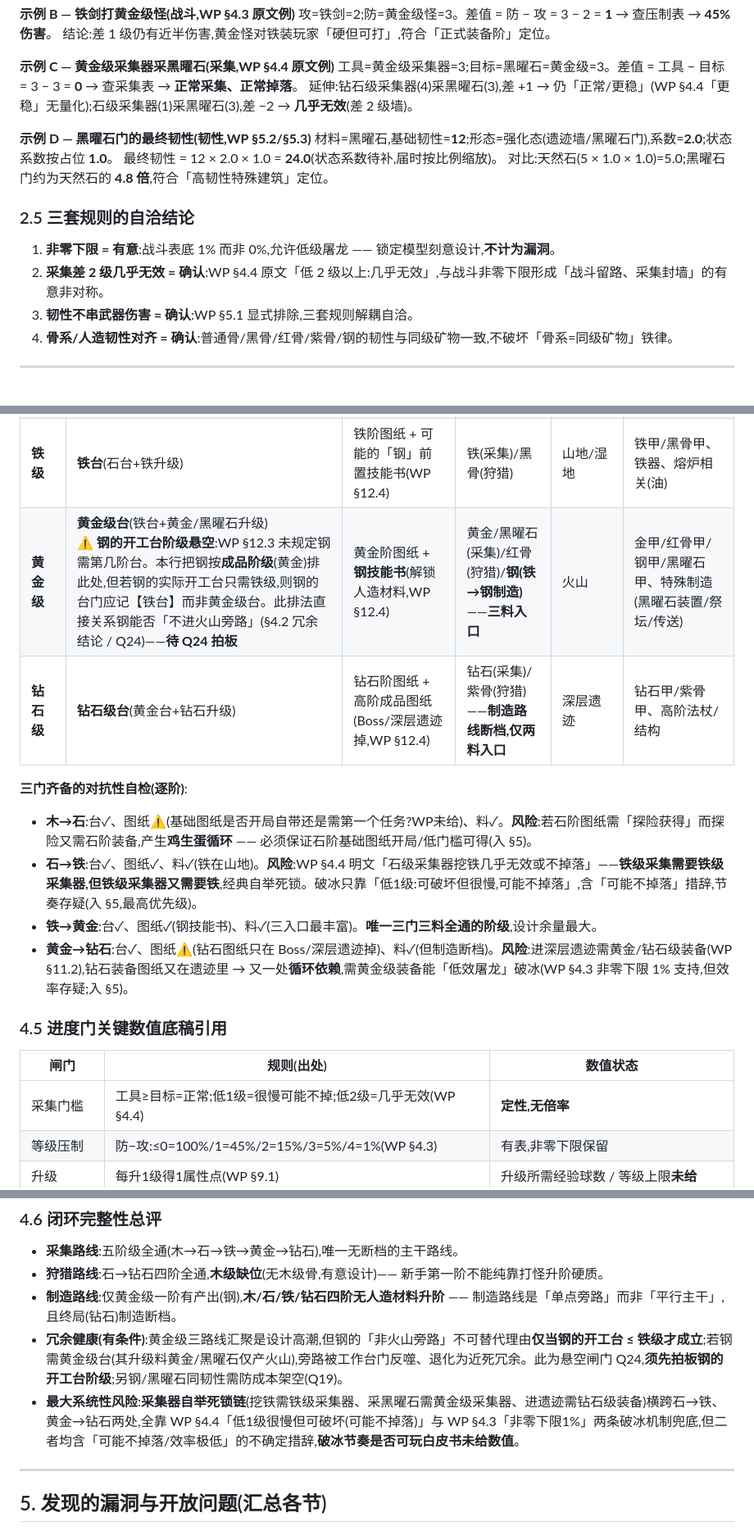
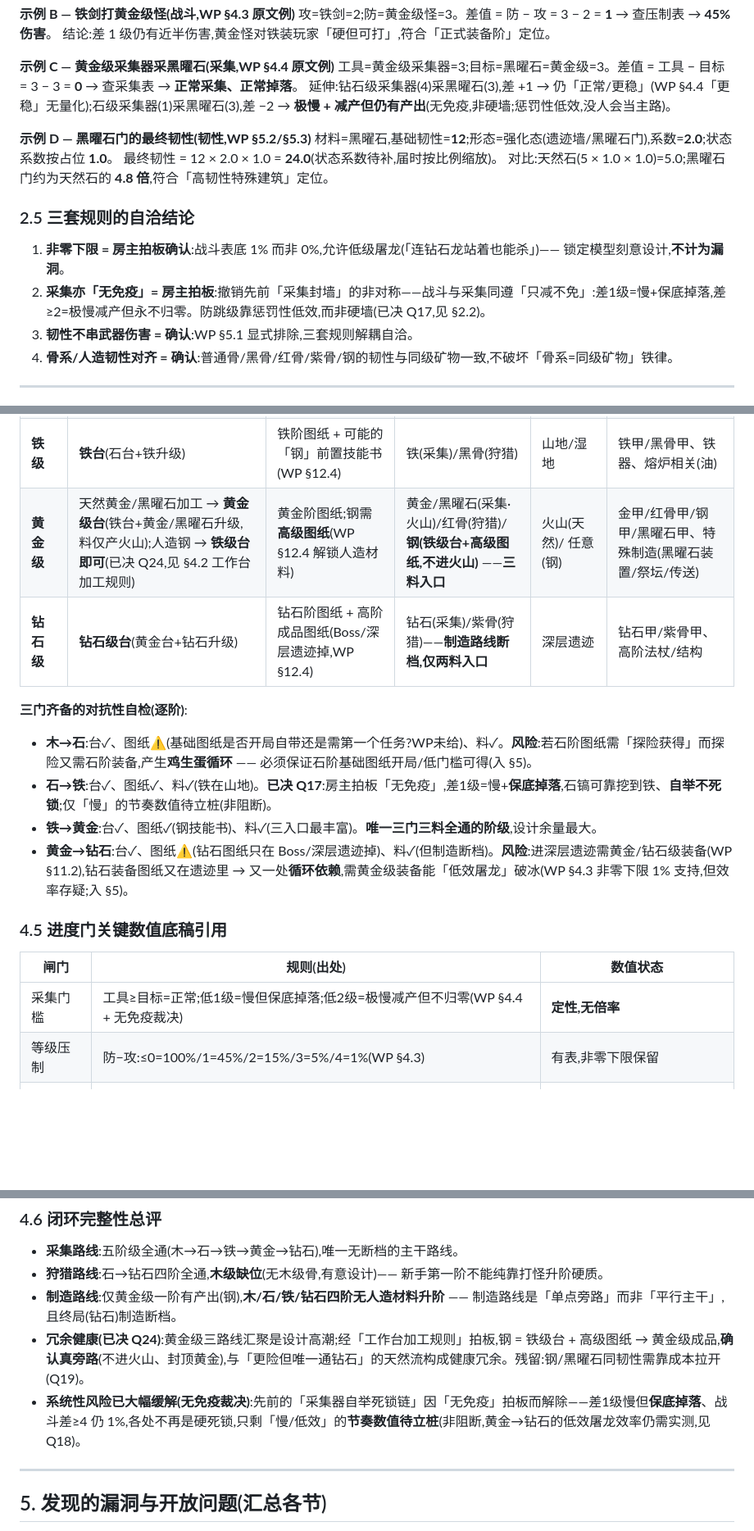
Before and after one commit to zjj1280637679-ship-it/voxelcraft, a Markdown page: docs/design/经济与阶级矩阵.md, 3 parts joined by grey strips. Shown at 82% size. GitHub-like rendering; blank space fills up the shorter version.

```diff
--- a/docs/design/经济与阶级矩阵.md
+++ b/docs/design/经济与阶级矩阵.md
@@ -193,7 +193,7 @@
 
 **示例 C — 黄金级采集器采黑曜石(采集,WP §4.4 原文例)**
 工具=黄金级采集器=3;目标=黑曜石=黄金级=3。差值 = 工具 − 目标 = 3 − 3 = **0** → 查采集表 → **正常采集、正常掉落**。
-延伸:钻石级采集器(4)采黑曜石(3),差 +1 → 仍「正常/更稳」(WP §4.4「更稳」无量化);石级采集器(1)采黑曜石(3),差 −2 → **几乎无效**(差 2 级墙)。
+延伸:钻石级采集器(4)采黑曜石(3),差 +1 → 仍「正常/更稳」(WP §4.4「更稳」无量化);石级采集器(1)采黑曜石(3),差 −2 → **极慢 + 减产但仍有产出**(无免疫,非硬墙;惩罚性低效,没人会当主路)。
 
 **示例 D — 黑曜石门的最终韧性(韧性,WP §5.2/§5.3)**
 材料=黑曜石,基础韧性=**12**;形态=强化态(遗迹墙/黑曜石门),系数=**2.0**;状态系数按占位 **1.0**。
@@ -202,8 +202,8 @@
 
 ### 2.5 三套规则的自洽结论
 
-1. **非零下限 = 有意**:战斗表底 1% 而非 0%,允许低级屠龙 —— 锁定模型刻意设计,**不计为漏洞**。
-2. **采集差 2 级几乎无效 = 确认**:WP §4.4 原文「低 2 级以上:几乎无效」,与战斗非零下限形成「战斗留路、采集封墙」的有意非对称。
+1. **非零下限 = 房主拍板确认**:战斗表底 1% 而非 0%,允许低级屠龙(「连钻石龙站着也能杀」)—— 锁定模型刻意设计,**不计为漏洞**。
+2. **采集亦「无免疫」= 房主拍板**:撤销先前「采集封墙」的非对称——战斗与采集同遵「只减不免」:差1级=慢+保底掉落,差≥2=极慢减产但永不归零。防跳级靠惩罚性低效,而非硬墙(已决 Q17,见 §2.2)。
 3. **韧性不串武器伤害 = 确认**:WP §5.1 显式排除,三套规则解耦自洽。
 4. **骨系/人造韧性对齐 = 确认**:普通骨/黑骨/红骨/紫骨/钢的韧性与同级矿物一致,不破坏「骨系=同级矿物」铁律。
 
@@ -377,12 +377,12 @@ WP §12.3 明文「两条黄金级路线:探索路线(黄金、红骨、黑曜
 | **木级**(开局) | **木台**(基线,开局即有/最低成本造) | 基础图纸:采集器、剑、弓、基础制造(水草/粘土/地皮/沙/苔藓) | 木头(采集) | 平原/森林 | 采集器、剑、弓、箭、火把、基础复合物 |
 | **石级** | **石台**(木台+石升级) | 石阶武器/防具/采集器图纸(任务或探险) | 石(采集)/普通骨(狩猎)——**双料入口** | 平原/森林/山地 | 石甲/普通骨甲、石箭、砖、墙 |
 | **铁级** | **铁台**(石台+铁升级) | 铁阶图纸 + 可能的「钢」前置技能书(WP §12.4) | 铁(采集)/黑骨(狩猎) | 山地/湿地 | 铁甲/黑骨甲、铁器、熔炉相关(油) |
-| **黄金级** | **黄金级台**(铁台+黄金/黑曜石升级)<br>⚠ **钢的开工台阶级悬空**:WP §12.3 未规定钢需第几阶台。本行把钢按**成品阶级**(黄金)排此处,但若钢的实际开工台只需铁级,则钢的台门应记【铁台】而非黄金级台。此排法直接关系钢能否「不进火山旁路」(§4.2 冗余结论 / Q24)——**待 Q24 拍板** | 黄金阶图纸 + **钢技能书**(解锁人造材料,WP §12.4) | 黄金/黑曜石(采集)/红骨(狩猎)/**钢(铁→钢制造)** ——**三料入口** | 火山 | 金甲/红骨甲/钢甲/黑曜石甲、特殊制造(黑曜石装置/祭坛/传送) |
+| **黄金级** | 天然黄金/黑曜石加工 → **黄金级台**(铁台+黄金/黑曜石升级,料仅产火山);人造钢 → **铁级台即可**(已决 Q24,见 §4.2 工作台加工规则) | 黄金阶图纸;钢需**高级图纸**(WP §12.4 解锁人造材料) | 黄金/黑曜石(采集·火山)/红骨(狩猎)/**钢(铁级台+高级图纸,不进火山)** ——**三料入口** | 火山(天然)/ 任意(钢) | 金甲/红骨甲/钢甲/黑曜石甲、特殊制造(黑曜石装置/祭坛/传送) |
 | **钻石级** | **钻石级台**(黄金台+钻石升级) | 钻石阶图纸 + 高阶成品图纸(Boss/深层遗迹掉,WP §12.4) | 钻石(采集)/紫骨(狩猎)——**制造路线断档,仅两料入口** | 深层遗迹 | 钻石甲/紫骨甲、高阶法杖/结构 |
 
 **三门齐备的对抗性自检(逐阶)**:
 - **木→石**:台✓、图纸⚠(基础图纸是否开局自带还是需第一个任务?WP未给)、料✓。**风险**:若石阶图纸需「探险获得」而探险又需石阶装备,产生**鸡生蛋循环** —— 必须保证石阶基础图纸开局/低门槛可得(入 §5)。
-- **石→铁**:台✓、图纸✓、料✓(铁在山地)。**风险**:WP §4.4 明文「石级采集器挖铁几乎无效或不掉落」——**铁级采集需要铁级采集器,但铁级采集器又需要铁**,经典自举死锁。破冰只靠「低1级:可破坏但很慢,可能不掉落」,含「可能不掉落」措辞,节奏存疑(入 §5,最高优先级)。
+- **石→铁**:台✓、图纸✓、料✓(铁在山地)。**已决 Q17**:房主拍板「无免疫」,差1级=慢+**保底掉落**,石镐可靠挖到铁、**自举不死锁**;仅「慢」的节奏数值待立桩(非阻断)。
 - **铁→黄金**:台✓、图纸✓(钢技能书)、料✓(三入口最丰富)。**唯一三门三料全通的阶级**,设计余量最大。
 - **黄金→钻石**:台✓、图纸⚠(钻石图纸只在 Boss/深层遗迹掉)、料✓(但制造断档)。**风险**:进深层遗迹需黄金/钻石级装备(WP §11.2),钻石装备图纸又在遗迹里 → 又一处**循环依赖**,需黄金级装备能「低效屠龙」破冰(WP §4.3 非零下限 1% 支持,但效率存疑;入 §5)。
 
@@ -390,7 +390,7 @@ WP §12.3 明文「两条黄金级路线:探索路线(黄金、红骨、黑曜
 
 | 闸门 | 规则(出处) | 数值状态 |
 |---|---|---|
-| 采集门槛 | 工具≥目标=正常;低1级=很慢可能不掉;低2级=几乎无效(WP §4.4) | **定性,无倍率** |
+| 采集门槛 | 工具≥目标=正常;低1级=慢但保底掉落;低2级=极慢减产但不归零(WP §4.4 + 无免疫裁决) | **定性,无倍率** |
 | 等级压制 | 防−攻:≤0=100%/1=45%/2=15%/3=5%/4=1%(WP §4.3) | 有表,非零下限保留 |
 | 升级 | 每升1级得1属性点(WP §9.1) | 升级所需经验球数 / 等级上限**未给** |
 | 图纸获取 | 任务/探险/Boss/宝箱/交易(WP §12.4) | 分布与节奏**未给**(造物 §9 列为开放问题) |
@@ -402,8 +402,8 @@ WP §12.3 明文「两条黄金级路线:探索路线(黄金、红骨、黑曜
 - **采集路线**:五阶级全通(木→石→铁→黄金→钻石),唯一无断档的主干路线。
 - **狩猎路线**:石→钻石四阶全通,**木级缺位**(无木级骨,有意设计)—— 新手第一阶不能纯靠打怪升阶硬质。
 - **制造路线**:仅黄金级一阶有产出(钢),**木/石/铁/钻石四阶无人造材料升阶** —— 制造路线是「单点旁路」而非「平行主干」,且终局(钻石)制造断档。
-- **冗余健康(有条件)**:黄金级三路线汇聚是设计高潮,但钢的「非火山旁路」不可替代理由**仅当钢的开工台 ≤ 铁级才成立**;若钢需黄金级台(其升级料黄金/黑曜石仅产火山),旁路被工作台门反噬、退化为近死冗余。此为悬空闸门 Q24,**须先拍板钢的开工台阶级**;另钢/黑曜石同韧性需防成本架空(Q19)。
-- **最大系统性风险**:**采集器自举死锁链**(挖铁需铁级采集器、采黑曜石需黄金级采集器、进遗迹需钻石级装备)横跨石→铁、黄金→钻石两处,全靠 WP §4.4「低1级很慢但可破坏(可能不掉落)」与 WP §4.3「非零下限1%」两条破冰机制兜底,但二者均含「可能不掉落/效率极低」的不确定措辞,**破冰节奏是否可玩白皮书未给数值**。
+- **冗余健康(已决 Q24)**:黄金级三路线汇聚是设计高潮;经「工作台加工规则」拍板,钢 = 铁级台 + 高级图纸 → 黄金级成品,**确认真旁路**(不进火山、封顶黄金),与「更险但唯一通钻石」的天然流构成健康冗余。残留:钢/黑曜石同韧性需靠成本拉开(Q19)。
+- **系统性风险已大幅缓解(无免疫裁决)**:先前的「采集器自举死锁链」因「无免疫」拍板而解除——差1级慢但**保底掉落**、战斗差≥4 仍 1%,各处不再是硬死锁,只剩「慢/低效」的**节奏数值待立桩**(非阻断,黄金→钻石的低效屠龙效率仍需实测,见 Q18)。
 
 ---
 
```
Also changed, not shown: other parts of docs/design/经济与阶级矩阵.md (+24 -24 lines), docs/design/造物与制造体系.md (+4 -0 lines).
